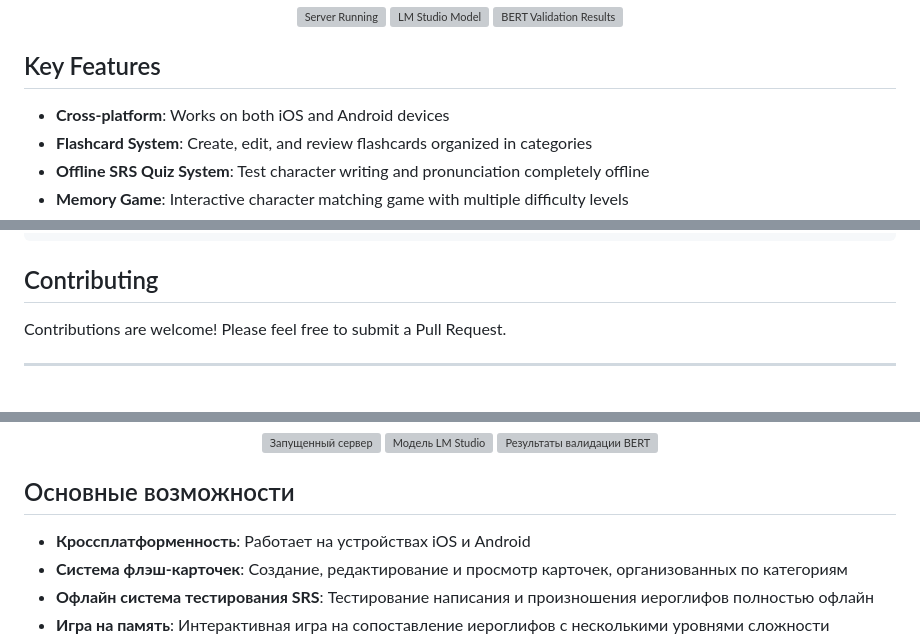
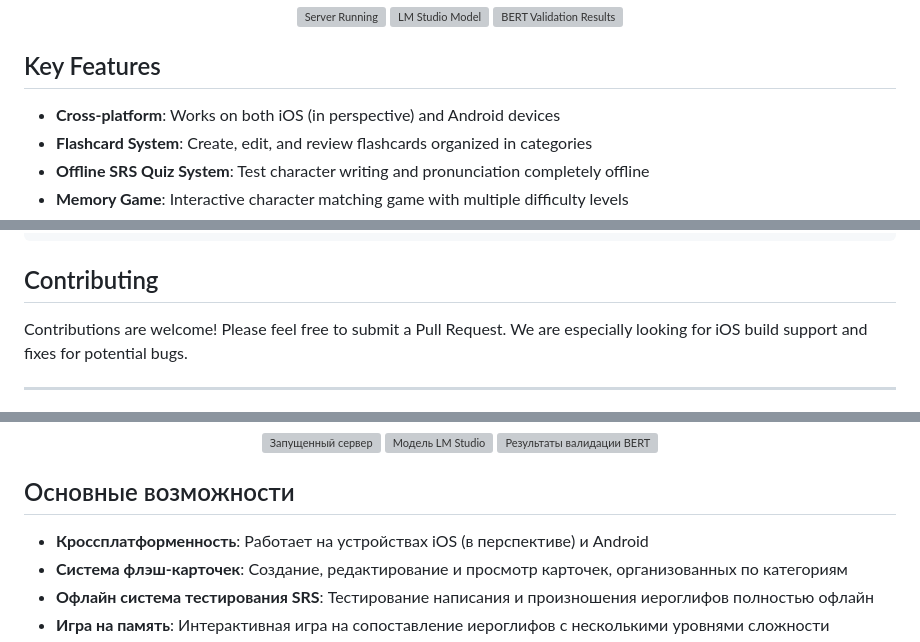
Before and after one commit to AndrewTheMaster/flashcardsapp, a Markdown page: README.md, 3 parts joined by grey strips. Rendered like a GitHub page; grey boxes are pictures that could not be loaded.

Commit message:
Update README: add note about iOS in perspective and request for iOS build contributors

```diff
--- a/README.md
+++ b/README.md
@@ -84,7 +84,7 @@ Powerful backend server for AI exercise generation and validation.
 </div>
 
 ## Key Features
-- **Cross-platform**: Works on both iOS and Android devices
+- **Cross-platform**: Works on both iOS (in perspective) and Android devices
 - **Flashcard System**: Create, edit, and review flashcards organized in categories
 - **Offline SRS Quiz System**: Test character writing and pronunciation completely offline
 - **Memory Game**: Interactive character matching game with multiple difficulty levels
@@ -190,7 +190,7 @@ chmod +x clean_project.sh
 
 ## Contributing
 
-Contributions are welcome! Please feel free to submit a Pull Request.
+Contributions are welcome! Please feel free to submit a Pull Request. We are especially looking for iOS build support and fixes for potential bugs.
 
 ---
 
@@ -280,7 +280,7 @@ Chinese Flashcards - это инновационное мобильное при
 </div>
 
 ## Основные возможности
-- **Кроссплатформенность**: Работает на устройствах iOS и Android
+- **Кроссплатформенность**: Работает на устройствах iOS (в перспективе) и Android
 - **Система флэш-карточек**: Создание, редактирование и просмотр карточек, организованных по категориям
 - **Офлайн система тестирования SRS**: Тестирование написания и произношения иероглифов полностью офлайн
 - **Игра на память**: Интерактивная игра на сопоставление иероглифов с несколькими уровнями сложности
```
Also changed, not shown: other parts of README.md (+1 -1 lines).
